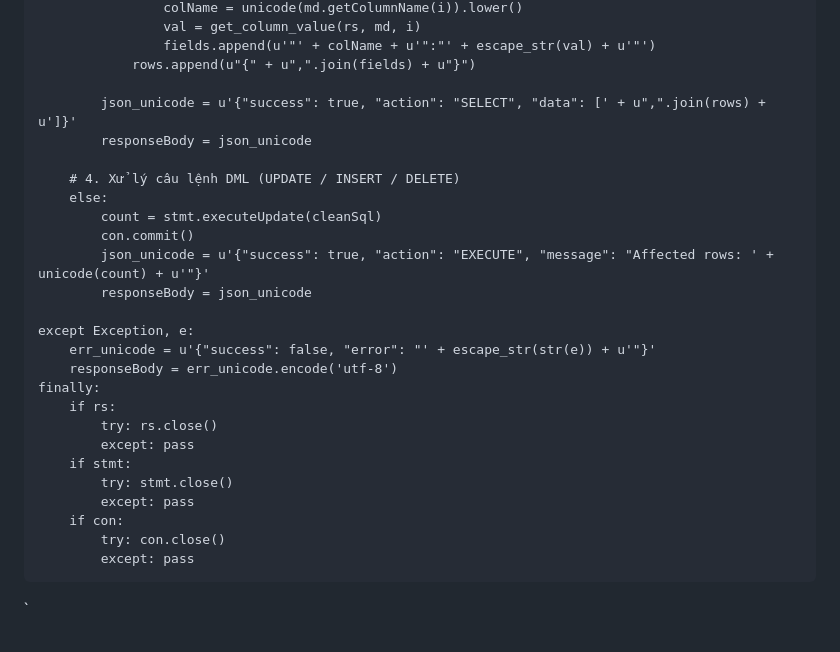
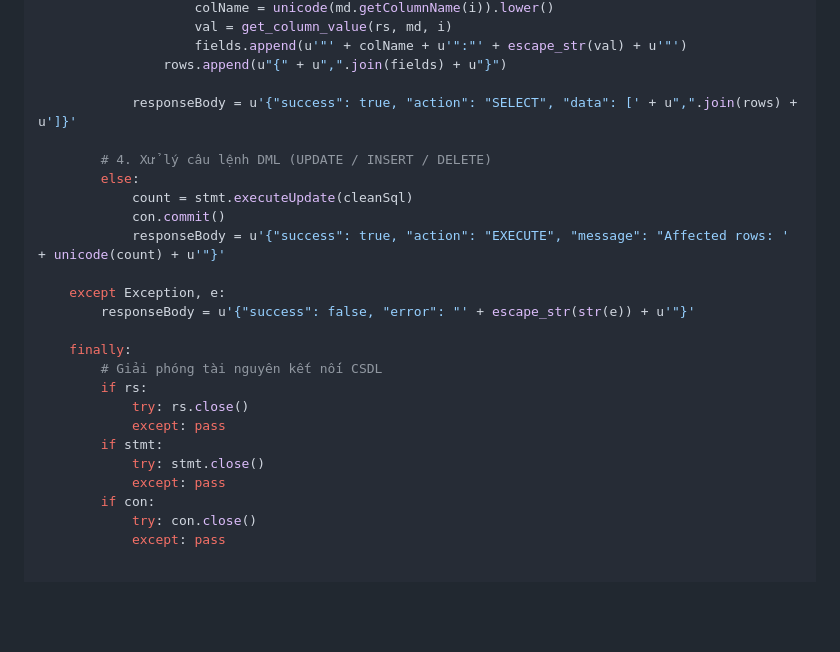
Before and after one commit to vovietha/maximo_query, a Markdown page: README.md, the part around one of its changes. Rendered like a GitHub page; blank space fills up the shorter version.

```diff
--- a/README.md
+++ b/README.md
@@ -87,20 +95,19 @@ else:
                     fields.append(u'"' + colName + u'":"' + escape_str(val) + u'"')
                 rows.append(u"{" + u",".join(fields) + u"}")
 
-            json_unicode = u'{"success": true, "action": "SELECT", "data": [' + u",".join(rows) + u']}'
-            responseBody = json_unicode
+            responseBody = u'{"success": true, "action": "SELECT", "data": [' + u",".join(rows) + u']}'
 
         # 4. Xử lý câu lệnh DML (UPDATE / INSERT / DELETE)
         else:
             count = stmt.executeUpdate(cleanSql)
             con.commit()
-            json_unicode = u'{"success": true, "action": "EXECUTE", "message": "Affected rows: ' + unicode(count) + u'"}'
-            responseBody = json_unicode
+            responseBody = u'{"success": true, "action": "EXECUTE", "message": "Affected rows: ' + unicode(count) + u'"}'
 
     except Exception, e:
-        err_unicode = u'{"success": false, "error": "' + escape_str(str(e)) + u'"}'
-        responseBody = err_unicode.encode('utf-8')
+        responseBody = u'{"success": false, "error": "' + escape_str(str(e)) + u'"}'
+
     finally:
+        # Giải phóng tài nguyên kết nối CSDL
         if rs:
             try: rs.close()
             except: pass
@@ -110,5 +117,3 @@ else:
         if con:
             try: con.close()
             except: pass
-
-`
```
Also changed, not shown: other parts of README.md (+30 -22 lines).
